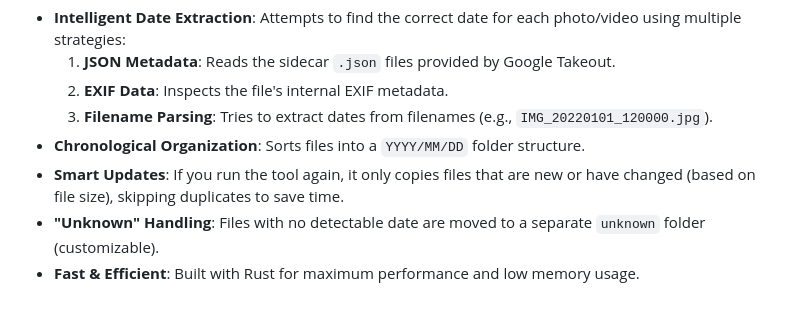
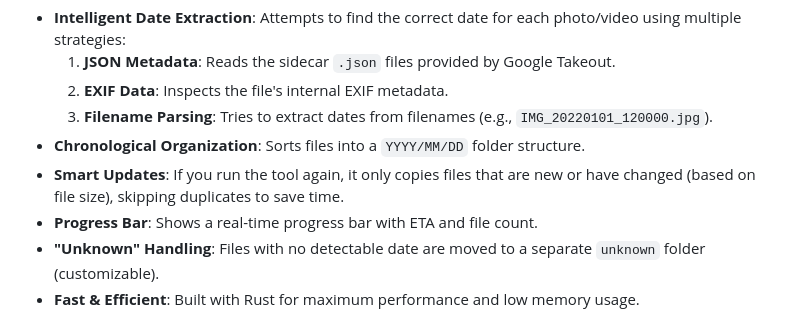
Before and after one commit to raultov/google-photos-takeout-organizer, a Markdown page: README.md, the part around the change. GitHub-like rendering.

Commit message:
added progress bar

```diff
--- a/README.md
+++ b/README.md
@@ -13,6 +13,7 @@ A high-performance Rust tool to organize your Google Photos Takeout archive into
     3.  **Filename Parsing**: Tries to extract dates from filenames (e.g., `IMG_20220101_120000.jpg`).
 * **Chronological Organization**: Sorts files into a `YYYY/MM/DD` folder structure.
 * **Smart Updates**: If you run the tool again, it only copies files that are new or have changed (based on file size), skipping duplicates to save time.
+* **Progress Bar**: Shows a real-time progress bar with ETA and file count.
 * **"Unknown" Handling**: Files with no detectable date are moved to a separate `unknown` folder (customizable).
 * **Fast & Efficient**: Built with Rust for maximum performance and low memory usage.
 
```
